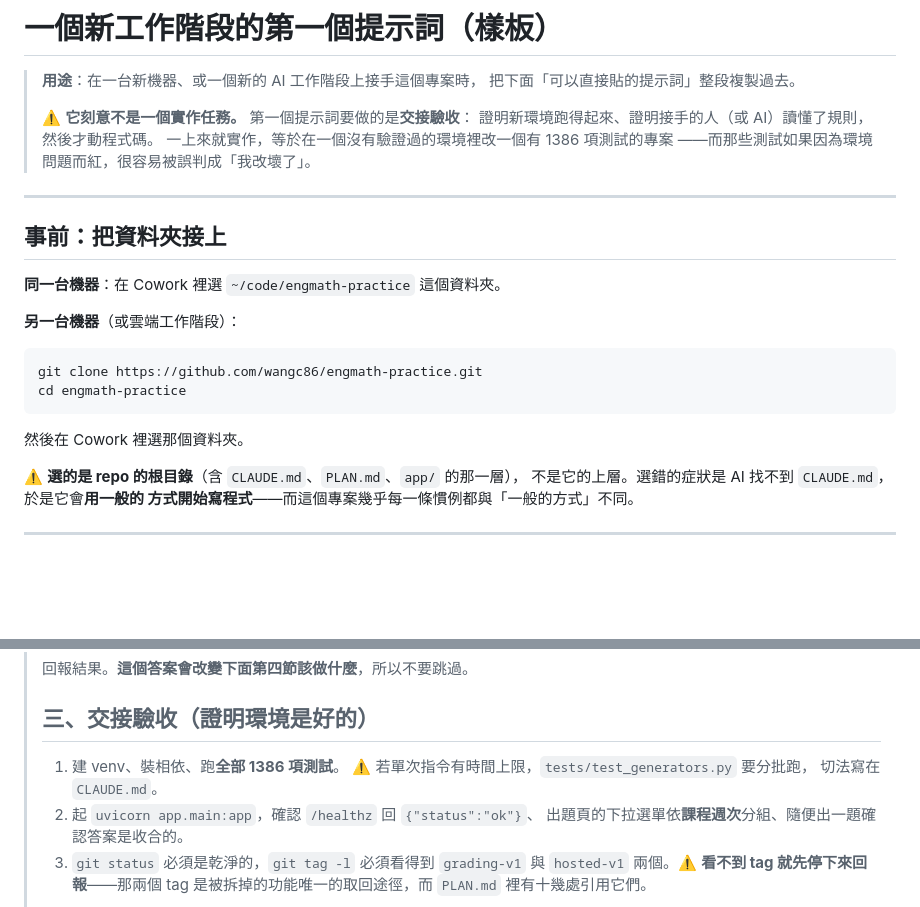
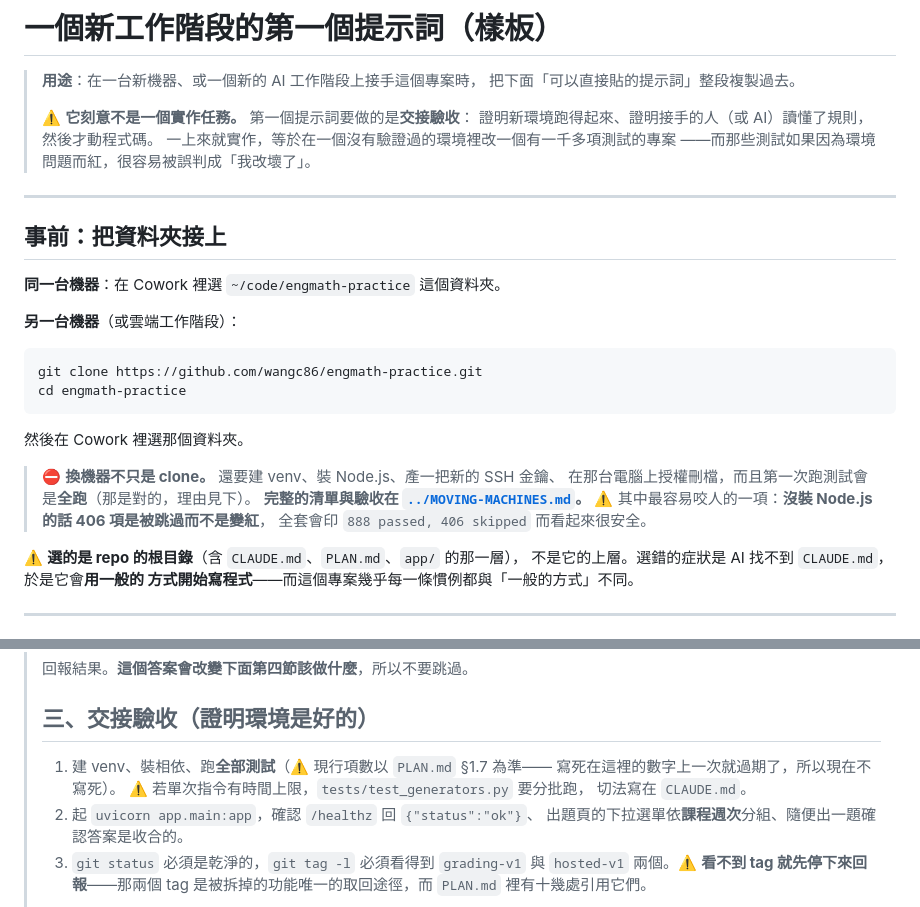
Before and after one commit to wangc86/engmath-practice, a Markdown page: dispatches/TEMPLATE-first-session.md, 2 parts joined by grey strips. GitHub-like rendering; blank space fills up the shorter version.

````diff
--- a/dispatches/TEMPLATE-first-session.md
+++ b/dispatches/TEMPLATE-first-session.md
@@ -5,7 +5,7 @@
 >
 > ⚠️ **它刻意不是一個實作任務。** 第一個提示詞要做的是**交接驗收**：
 > 證明新環境跑得起來、證明接手的人（或 AI）讀懂了規則，然後才動程式碼。
-> 一上來就實作，等於在一個沒有驗證過的環境裡改一個有 1386 項測試的專案
+> 一上來就實作，等於在一個沒有驗證過的環境裡改一個有一千多項測試的專案
 > ——而那些測試如果因為環境問題而紅，很容易被誤判成「我改壞了」。
 
 ---
@@ -22,6 +22,12 @@ cd engmath-practice
 ```
 
 然後在 Cowork 裡選那個資料夾。
+
+> ⛔ **換機器不只是 clone。** 還要建 venv、裝 Node.js、產一把新的 SSH 金鑰、
+> 在那台電腦上授權刪檔，而且第一次跑測試會是**全跑**（那是對的，理由見下）。
+> **完整的清單與驗收在 [`../MOVING-MACHINES.md`](../MOVING-MACHINES.md)。**
+> ⚠️ 其中最容易咬人的一項：**沒裝 Node.js 的話 406 項是被跳過而不是變紅**，
+> 全套會印 `888 passed, 406 skipped` 而看起來很安全。
 
 ⚠️ **選的是 repo 的根目錄**（含 `CLAUDE.md`、`PLAN.md`、`app/` 的那一層），
 不是它的上層。選錯的症狀是 AI 找不到 `CLAUDE.md`，於是它會**用一般的
@@ -59,7 +65,8 @@ cd engmath-practice
 >
 > ## 三、交接驗收（證明環境是好的）
 >
-> 1. 建 venv、裝相依、跑**全部 1386 項測試**。
+> 1. 建 venv、裝相依、跑**全部測試**（⚠️ 現行項數以 `PLAN.md` §1.7 為準——
+>    寫死在這裡的數字上一次就過期了，所以現在不寫死）。
 >    ⚠️ 若單次指令有時間上限，`tests/test_generators.py` 要分批跑，
 >    切法寫在 `CLAUDE.md`。
 > 2. 起 `uvicorn app.main:app`，確認 `/healthz` 回 `{"status":"ok"}`、
````
Also changed, not shown: MOVING-MACHINES.md (added, +183 -0 lines), README.md (+3 -1 lines).
